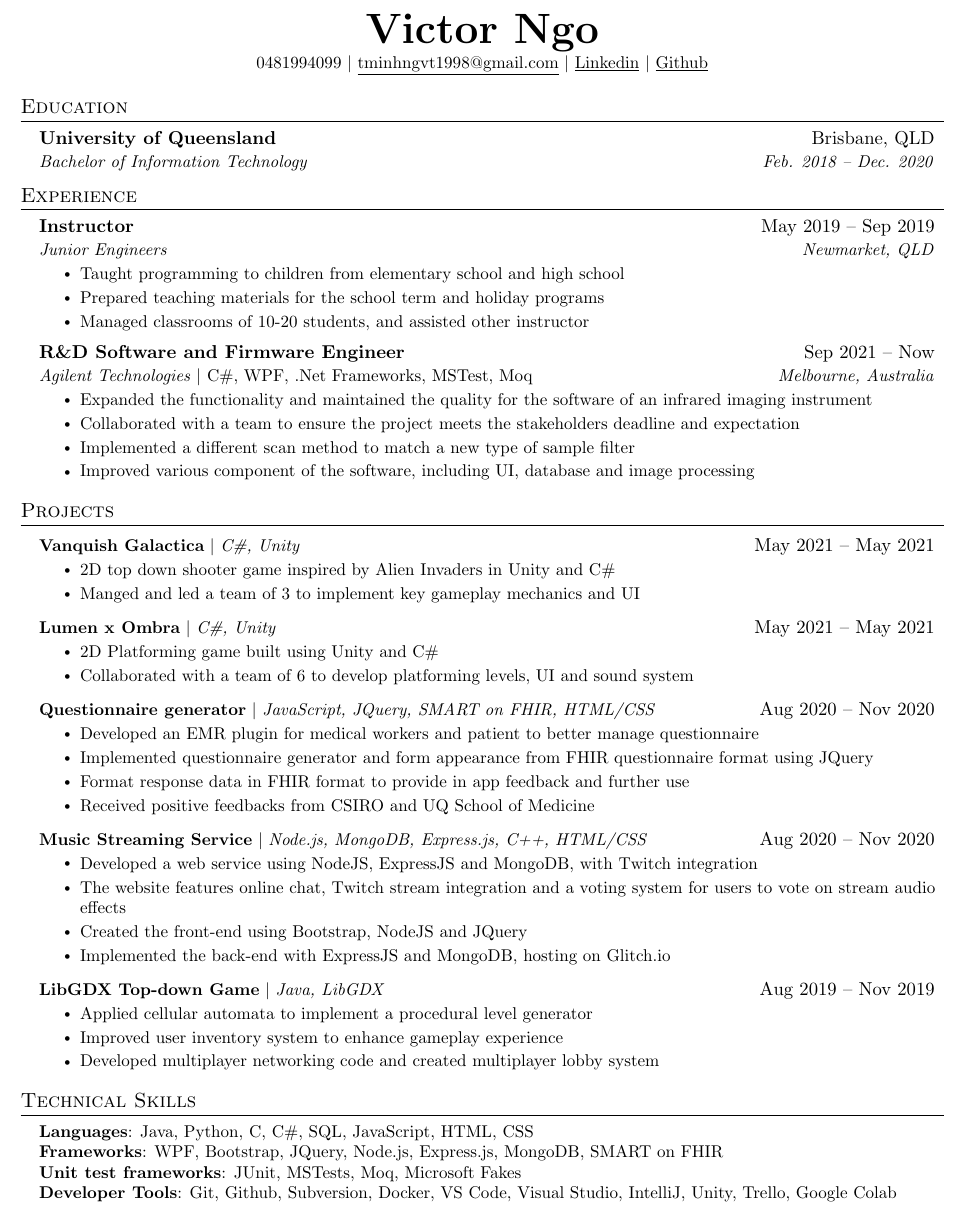
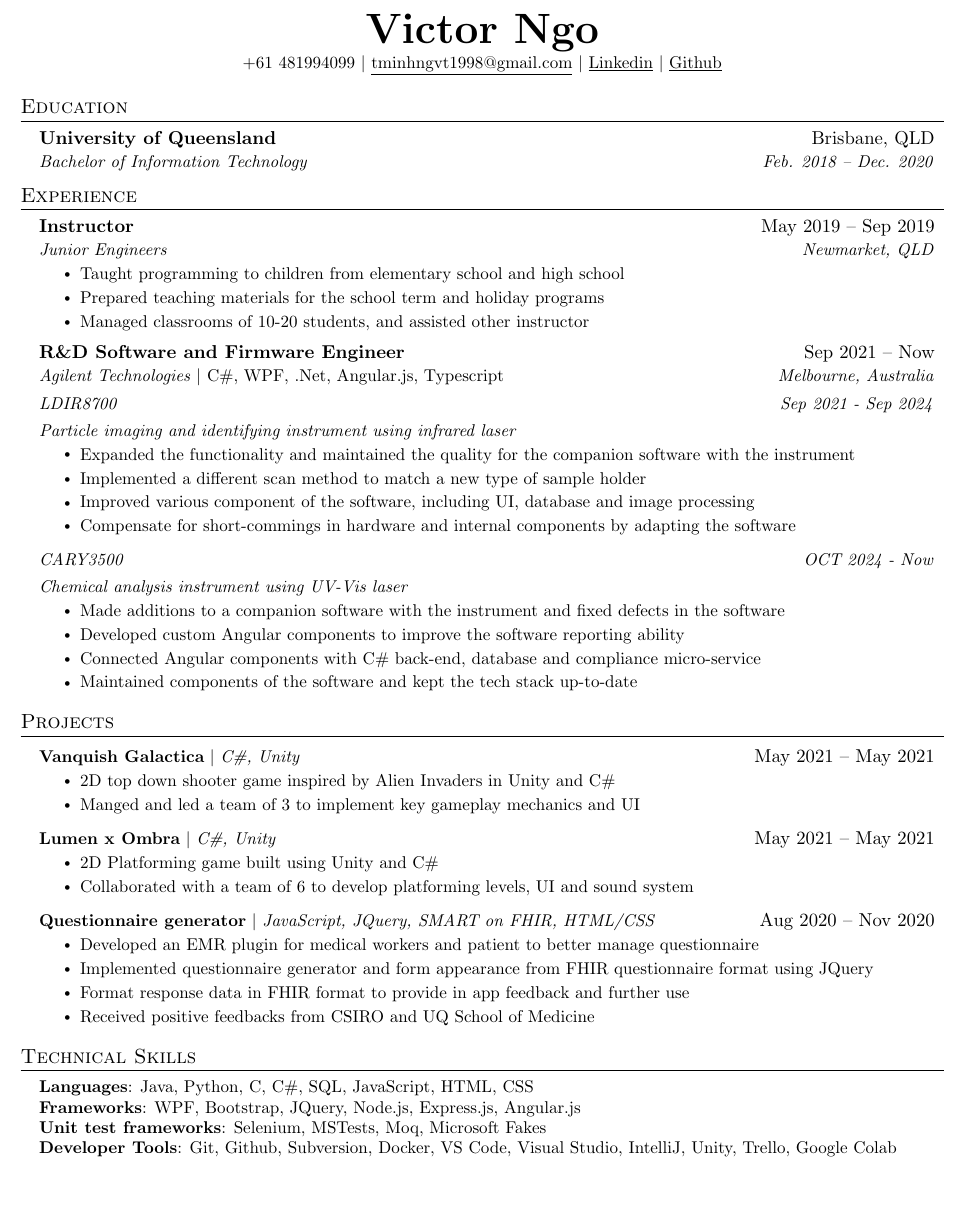
Before and after one commit to BrainIs404/my_resume, a LaTeX document (victor-ngo-software-engineer.tex): part of the page, cut so that both start at the same text, the shorter picture padded with empty space. Compiled offline with pdfLaTeX.

Commit message:
update resume and preview

```diff
--- a/victor-ngo-software-engineer.tex
+++ b/victor-ngo-software-engineer.tex
@@ -107,7 +107,7 @@
 
 \begin{center}
     \textbf{\Huge \scshape Victor Ngo} \\ \vspace{1pt}
-    \small 0481994099 $|$ \href{mailto:tminhngvt1998@gmail.com}{\underline{tminhngvt1998@gmail.com}} $|$
+    \small +61 481994099 $|$ \href{mailto:tminhngvt1998@gmail.com}{\underline{tminhngvt1998@gmail.com}} $|$
     \href{https://linkedin.com/in/victor-ngo-768366147/}{\underline{Linkedin}} $|$
     \href{https://github.com/BrainIs404}{\underline{Github}}
 \end{center}
@@ -137,13 +137,28 @@
 
 	\resumeSubheading
        {R\&D Software and Firmware Engineer}{Sep 2021 -- Now}
-       {Agilent Technologies $|$ \emph{C\#, WPF, .Net Frameworks,  MSTest, Moq}}{Melbourne, Australia}
+       {Agilent Technologies $|$ \emph{C\#, WPF, .Net, Angular.js, Typescript}}{Melbourne, Australia}
+	\resumeSubSubheading
+	{LDIR8700}{Sep 2021 - Sep 2024}
+	\resumeSubSubheading
+	{Particle imaging and identifying instrument using infrared laser}{}
        \resumeItemListStart
-	\resumeItem{Expanded the functionality and maintained the quality for the software of an infrared imaging instrument}
-	\resumeItem{Collaborated with a team to ensure the project meets the stakeholders deadline and expectation}
-        \resumeItem{Implemented a different scan method to match a new type of sample filter}
-	\resumeItem{Improved various component of the software, including UI, database and image processing }
+	\resumeItem{Expanded the functionality and maintained the quality for the companion software with the instrument}
+        \resumeItem{Implemented a different scan method to match a new type of sample holder}
+	\resumeItem{Improved various component of the software, including UI, database and image processing}
+	\resumeItem{Compensate for short-commings in hardware and internal components by adapting the software}
        \resumeItemListEnd
+
+	\resumeSubSubheading
+	{CARY3500}{OCT 2024 - Now}
+	\resumeSubSubheading
+	{Chemical analysis instrument using UV-Vis laser}{}
+	\resumeItemListStart
+		\resumeItem{Made additions to a companion software with the instrument and fixed defects in the software}
+		\resumeItem{Developed custom Angular components to improve the software reporting ability}
+		\resumeItem{Connected Angular components with C\# back-end, database and compliance micro-service}
+        	\resumeItem{Maintained components of the software and kept the tech stack up-to-date}
+	\resumeItemListEnd
 
 \resumeSubHeadingListEnd
 
@@ -170,22 +185,7 @@
             \resumeItem{Format response data in FHIR format to provide in app feedback and further use}
             \resumeItem{Received positive feedbacks from CSIRO and UQ School of Medicine}
           \resumeItemListEnd
-      \resumeProjectHeading
-          {\textbf{Music Streaming Service} $|$ \emph{Node.js, MongoDB, Express.js, C++, HTML/CSS}}{Aug 2020 -- Nov 2020}
-          \resumeItemListStart
-           \resumeItem{Developed a web service using NodeJS, ExpressJS and MongoDB, with Twitch integration}
-           \resumeItem{The website features online chat, Twitch stream integration and a voting system for users to vote on stream audio effects}
-            \resumeItem{Created the front-end using Bootstrap, NodeJS and JQuery}
-            \resumeItem{Implemented the back-end with ExpressJS and MongoDB, hosting on Glitch.io}
-          \resumeItemListEnd
 
-	\resumeProjectHeading
-          {\textbf{LibGDX Top-down Game} $|$ \emph{Java, LibGDX}}{Aug 2019 -- Nov 2019}
-          \resumeItemListStart
-            \resumeItem{Applied cellular automata to implement a procedural level generator}
-            \resumeItem{Improved user inventory system to enhance gameplay experience}
-            \resumeItem{Developed multiplayer networking code and created multiplayer lobby system}
-          \resumeItemListEnd
     \resumeSubHeadingListEnd
 
 %
@@ -194,8 +194,8 @@
  \begin{itemize}[leftmargin=0.15in, label={}]
     \small{\item{
      \textbf{Languages}{: Java, Python, C, C\#, SQL, JavaScript, HTML, CSS} \\
-     \textbf{Frameworks}{: WPF, Bootstrap, JQuery, Node.js, Express.js, MongoDB, SMART on FHIR} \\
-     \textbf{Unit test frameworks}{: JUnit, MSTests, Moq, Microsoft Fakes} \\
+     \textbf{Frameworks}{: WPF, Bootstrap, JQuery, Node.js, Express.js, Angular.js} \\
+     \textbf{Unit test frameworks}{: Selenium, MSTests, Moq, Microsoft Fakes} \\
      \textbf{Developer Tools}{: Git, Github, Subversion, Docker, VS Code, Visual Studio, IntelliJ, Unity, Trello, Google Colab}
     }}
  \end{itemize}
```
Also changed, not shown: README.md (added), resume_preview.png (added), victor-ngo-software-engineer.pdf.
